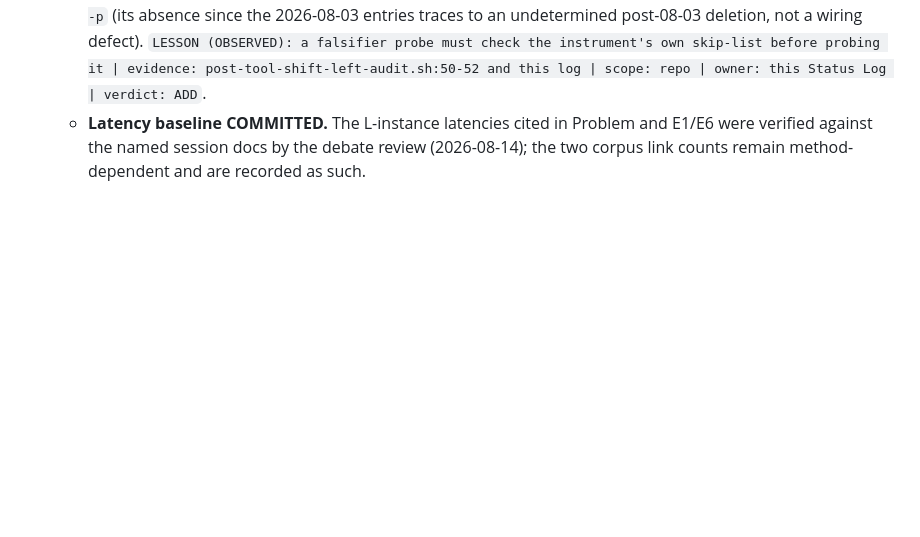
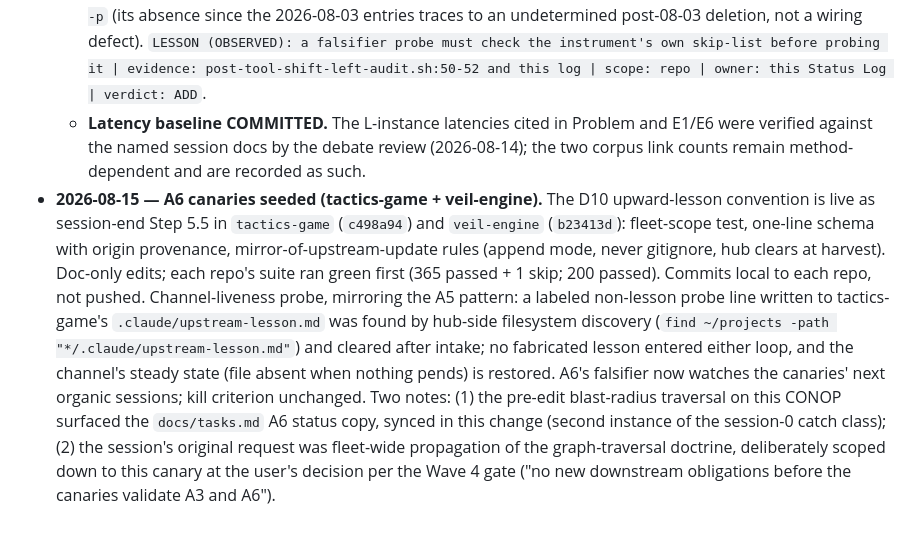
Before and after one commit to jhutchison0/tacsop, a Markdown page: docs/plans/conop_whetstone_recursive_doctrine_loop.md, the part around the change. Drawn GitHub-style; blank space fills up the shorter version.

```diff
--- a/docs/plans/conop_whetstone_recursive_doctrine_loop.md
+++ b/docs/plans/conop_whetstone_recursive_doctrine_loop.md
@@ -208,3 +208,4 @@ None new. Existing roster covers every wave: lead + reviewer for convention wave
   - **A2 HOLDS (routing test, 3/3 PASS, kill criterion was failure on more than half).** Method: the skill's own recipes against the three most recent substantive session docs. 20260803 uv session: both owner artifacts (`python-venv-management` skill 3.0.0, doctrine entry) reached in one hop via the typed **Documents** edge; inbound backlinks resolve (project.yaml, archaeology digest). 20260726 veil session: owner (`from_template_to_project.md`) reached in one hop by direct path mention, with a two-hop backup via tasks.md. 20260720 prose session: all three owners (writing-simple-and-direct, LANGUAGE.md, ADR amendments) reached in one hop. Limitation: all three docs are hub-authored by a disciplined author; the L8 class (owner artifact in another repo) is untestable in-repo and is exactly what D10/A6 exist to cover.
   - **A5 HOLDS (hook liveness), after a corrected probe.** The first probe targeted `src/myproject/__init__.py`, which the hook skip-lists by design (`post-tool-shift-left-audit.sh:50-52`), and falsely reported the hook dead. The corrected probe against `math_utils.py` logged `OK_TEST_EXISTS` three times: once manually invoked (script logic works), twice from real harness Edit calls (invocation works). The evidence stream for the 87-day-blocked escalation task is live as of 13:32 today; `.claude/audits/` self-heals via the script's `mkdir -p` (its absence since the 2026-08-03 entries traces to an undetermined post-08-03 deletion, not a wiring defect). `LESSON (OBSERVED): a falsifier probe must check the instrument's own skip-list before probing it | evidence: post-tool-shift-left-audit.sh:50-52 and this log | scope: repo | owner: this Status Log | verdict: ADD`.
   - **Latency baseline COMMITTED.** The L-instance latencies cited in Problem and E1/E6 were verified against the named session docs by the debate review (2026-08-14); the two corpus link counts remain method-dependent and are recorded as such.
+- **2026-08-15 — A6 canaries seeded (tactics-game + veil-engine).** The D10 upward-lesson convention is live as session-end Step 5.5 in `tactics-game` (`c498a94`) and `veil-engine` (`b23413d`): fleet-scope test, one-line schema with origin provenance, mirror-of-upstream-update rules (append mode, never gitignore, hub clears at harvest). Doc-only edits; each repo's suite ran green first (365 passed + 1 skip; 200 passed). Commits local to each repo, not pushed. Channel-liveness probe, mirroring the A5 pattern: a labeled non-lesson probe line written to tactics-game's `.claude/upstream-lesson.md` was found by hub-side filesystem discovery (`find ~/projects -path "*/.claude/upstream-lesson.md"`) and cleared after intake; no fabricated lesson entered either loop, and the channel's steady state (file absent when nothing pends) is restored. A6's falsifier now watches the canaries' next organic sessions; kill criterion unchanged. Two notes: (1) the pre-edit blast-radius traversal on this CONOP surfaced the `docs/tasks.md` A6 status copy, synced in this change (second instance of the session-0 catch class); (2) the session's original request was fleet-wide propagation of the graph-traversal doctrine, deliberately scoped down to this canary at the user's decision per the Wave 4 gate ("no new downstream obligations before the canaries validate A3 and A6").
```
Also changed, not shown: docs/tasks.md (+1 -1 lines).
